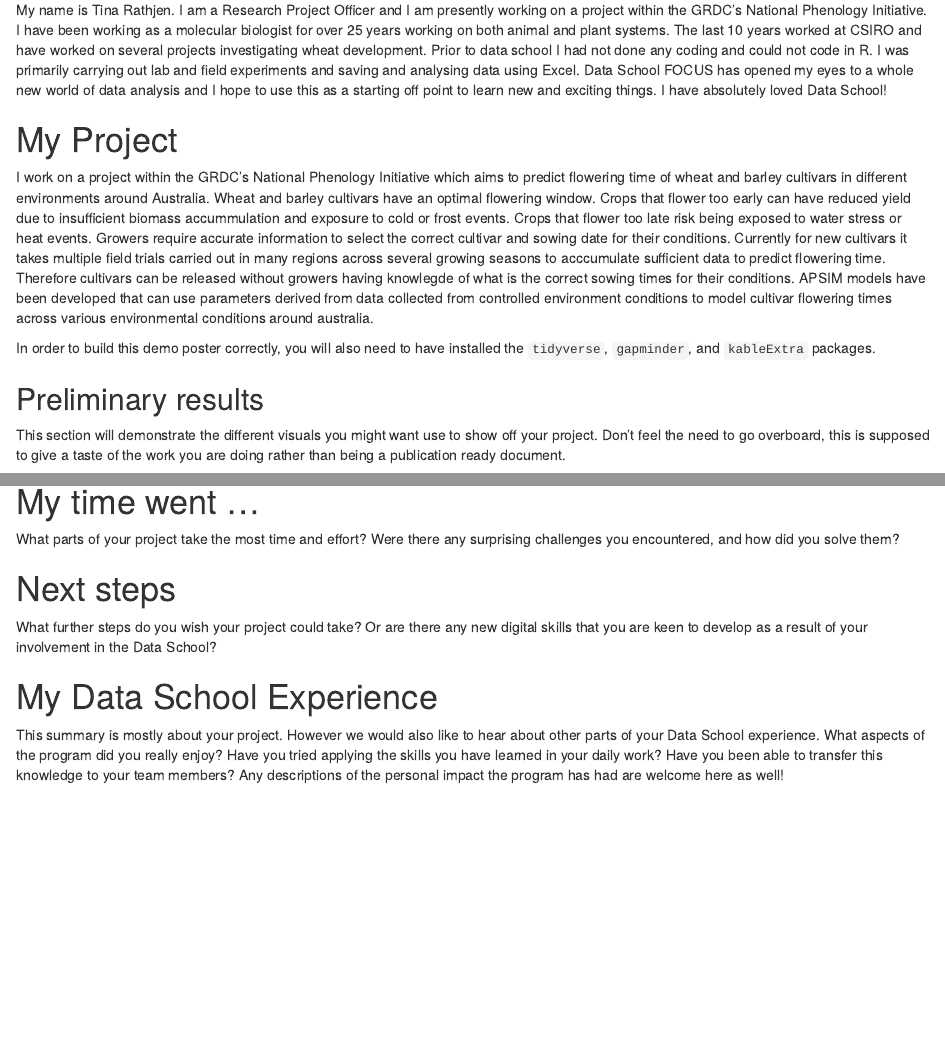
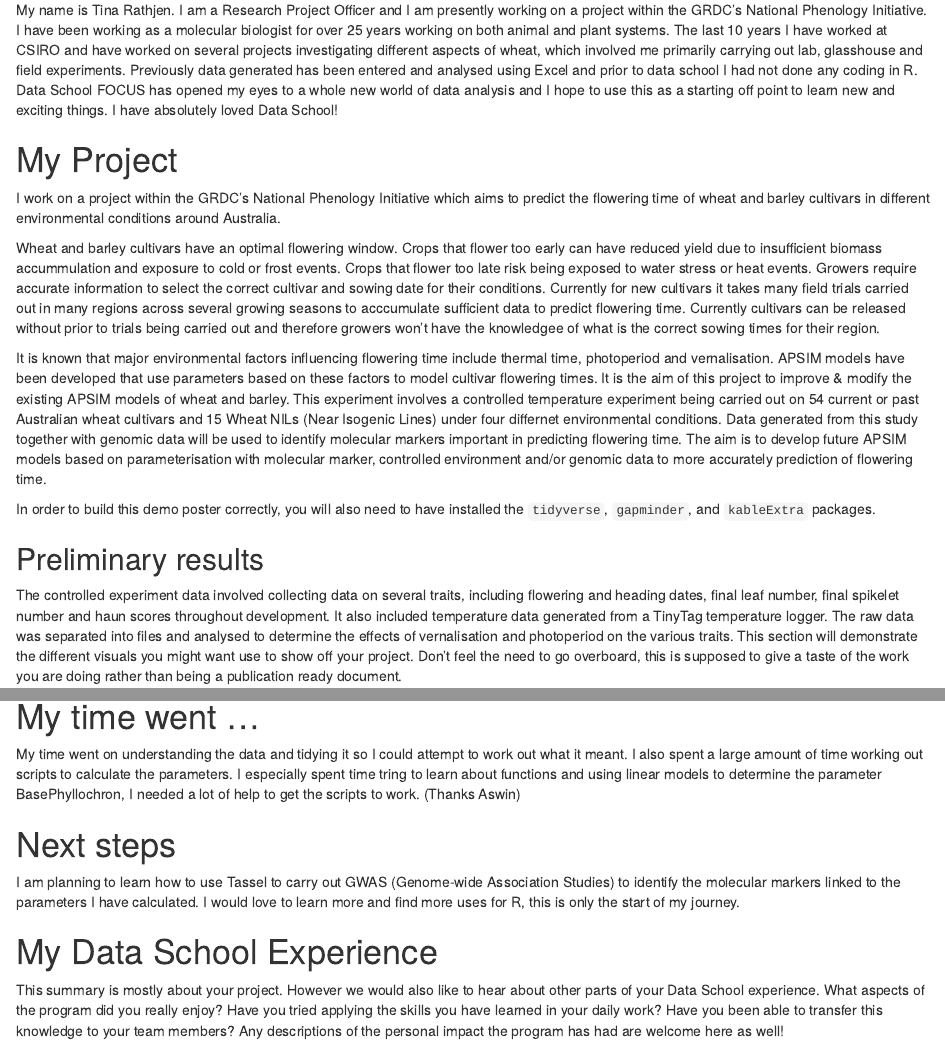
Before and after one commit to tinarathjen/Data_school_report, an R Markdown document (Data_school_report_Tina_Rathjen/Data_school_report_Tina_Rathjen.Rmd): the page in a window 1100 px wide, from 200 px down, and a second part further down, joined at a grey line. Rendered offline with R 4.5, knitr and Pandoc, with nearby package versions; drawn as R Markdown's standard HTML page in place of the format the file asks for; the gapminder table comes from the copy in Python's plotly package.

Commit message:
Introduction

```diff
--- a/Data_school_report_Tina_Rathjen/Data_school_report_Tina_Rathjen.Rmd
+++ b/Data_school_report_Tina_Rathjen/Data_school_report_Tina_Rathjen.Rmd
@@ -26,13 +26,14 @@ library(kableExtra)
 
 
 # Introduction
-My name is Tina Rathjen. I am a Research Project Officer and I am presently working on a project within the GRDC's National Phenology Initiative. I have been working as a molecular biologist for over 25 years working on both animal and plant systems. The last 10 years worked at CSIRO and have worked on several projects investigating wheat development. Prior to data school I had not done any coding and could not code in R. I was primarily carrying out lab and field experiments and saving and analysing data using Excel. Data School FOCUS has opened my eyes to a whole new world of data analysis and I hope to use this as a starting off point to learn new and exciting things. I have absolutely loved Data School!
+My name is Tina Rathjen. I am a Research Project Officer and I am presently working on a project within the GRDC's National Phenology Initiative. I have been working as a molecular biologist for over 25 years working on both animal and plant systems. The last 10 years I have worked at CSIRO and have worked on several projects investigating different aspects of wheat, which involved me primarily carrying out lab, glasshouse and field experiments. Previously data generated has been entered and analysed using Excel and prior to data school I had not done any coding in R. Data School FOCUS has opened my eyes to a whole new world of data analysis and I hope to use this as a starting off point to learn new and exciting things. I have absolutely loved Data School!
 
 # My Project
-I work on a project within the GRDC's National Phenology Initiative which aims to predict flowering time of wheat and barley cultivars in different environments around Australia.
-Wheat and barley cultivars have an optimal flowering window. Crops that flower too early can have reduced yield due to insufficient biomass accummulation and exposure to cold or frost events. Crops that flower too late risk being exposed to water stress or heat events. Growers require accurate information to select the correct cultivar and sowing date for their conditions.
-Currently for new cultivars it takes multiple field trials carried out in many regions across several growing seasons to acccumulate sufficient data to predict flowering time. Therefore cultivars can be released without growers having knowlegde of what is the correct sowing times for their conditions.
-APSIM models have been developed that can use parameters derived from data collected from controlled environment conditions to model cultivar flowering times across various environmental conditions around australia.
+I work on a project within the GRDC's National Phenology Initiative which aims to predict the flowering time of wheat and barley cultivars in different environmental conditions around Australia.
+
+Wheat and barley cultivars have an optimal flowering window. Crops that flower too early can have reduced yield due to insufficient biomass accummulation and exposure to cold or frost events. Crops that flower too late risk being exposed to water stress or heat events. Growers require accurate information to select the correct cultivar and sowing date for their conditions. Currently for new cultivars it takes many field trials carried out in many regions across several growing seasons to acccumulate sufficient data to predict flowering time. Currently cultivars can be released without prior to trials being carried out and therefore growers won't have the knowledgee of what is the correct sowing times for their region.
+
+It is known that major environmental factors influencing flowering time include thermal time, photoperiod and vernalisation. APSIM models have been developed that use parameters based on these factors to model cultivar flowering times.  It is the aim of this project to improve & modify the existing APSIM models of wheat and barley. This experiment involves a controlled temperature experiment being carried out on 54 current or past Australian wheat cultivars and 15 Wheat NILs (Near Isogenic Lines) under four differnet environmental conditions. Data generated from this study together with genomic data will be used to identify molecular markers important in predicting flowering time. The aim is to develop future APSIM models based on parameterisation with molecular marker, controlled environment and/or genomic data to more accurately prediction of flowering time.
 
 
 
@@ -41,7 +42,7 @@ In order to build this demo poster correctly, you will also need to have install
 `gapminder`, and `kableExtra` packages.
 
 ## Preliminary results
-
+The controlled experiment data involved collecting data on several traits, including flowering and heading dates, final leaf number, final spikelet number and haun scores throughout development. It also included temperature data generated from a TinyTag temperature logger. The raw data was separated into files and analysed to determine the effects of vernalisation and photoperiod on the various traits.
 This section will demonstrate the different visuals you might want use to show off your
 project. Don't feel the need to go overboard, this is supposed to give a taste of the work you are
 doing rather than being a publication ready document.
@@ -98,13 +99,11 @@ No prizes for guessing mine:
 
 # My time went ...
 
-What parts of your project take the most time and effort? Were there any surprising challenges you
-encountered, and how did you solve them?
+My time went on understanding the data and tidying it so I could attempt to work out what it meant. I also spent a large amount of time working out scripts to calculate the parameters. I especially spent time tring to learn about functions and using linear models to determine the parameter BasePhyllochron, I needed a lot of help to get the scripts to work. (Thanks Aswin)
+
 
 # Next steps
-
-What further steps do you wish your project could take? Or are there any new digital skills that you
-are keen to develop as a result of your involvement in the Data School?
+I am planning to learn how to use Tassel to carry out GWAS (Genome-wide Association Studies) to identify the molecular markers linked to the parameters I have calculated.  I would love to learn more and find more uses for R, this is only the start of my journey.
 
 # My Data School Experience
 
```
